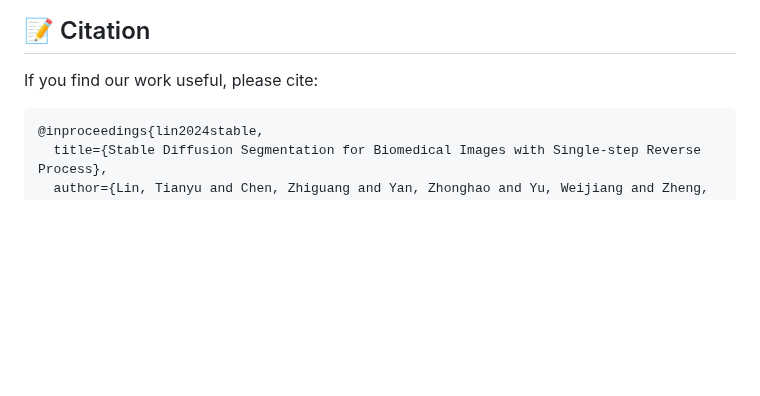
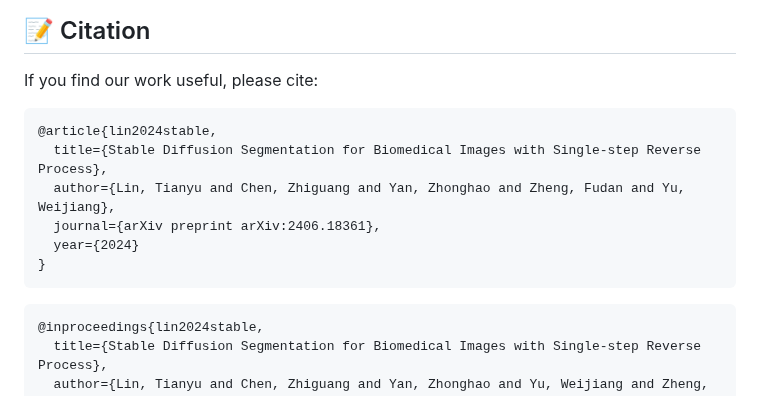
Before and after one commit to lin-tianyu/Stable-Diffusion-Seg, a Markdown page: README.md, the part around the change. Drawn GitHub-style; blank space fills up the shorter version.

````diff
--- a/README.md
+++ b/README.md
@@ -170,7 +170,15 @@ Dataset related:
 
 ## 📝 Citation
 If you find our work useful, please cite:
-```biblabtex
+```bibtex
+@article{lin2024stable,
+  title={Stable Diffusion Segmentation for Biomedical Images with Single-step Reverse Process},
+  author={Lin, Tianyu and Chen, Zhiguang and Yan, Zhonghao and Zheng, Fudan and Yu, Weijiang},
+  journal={arXiv preprint arXiv:2406.18361},
+  year={2024}
+}
+```
+```bibtex
 @inproceedings{lin2024stable,
   title={Stable Diffusion Segmentation for Biomedical Images with Single-step Reverse Process},
   author={Lin, Tianyu and Chen, Zhiguang and Yan, Zhonghao and Yu, Weijiang and Zheng, Fudan},
````
